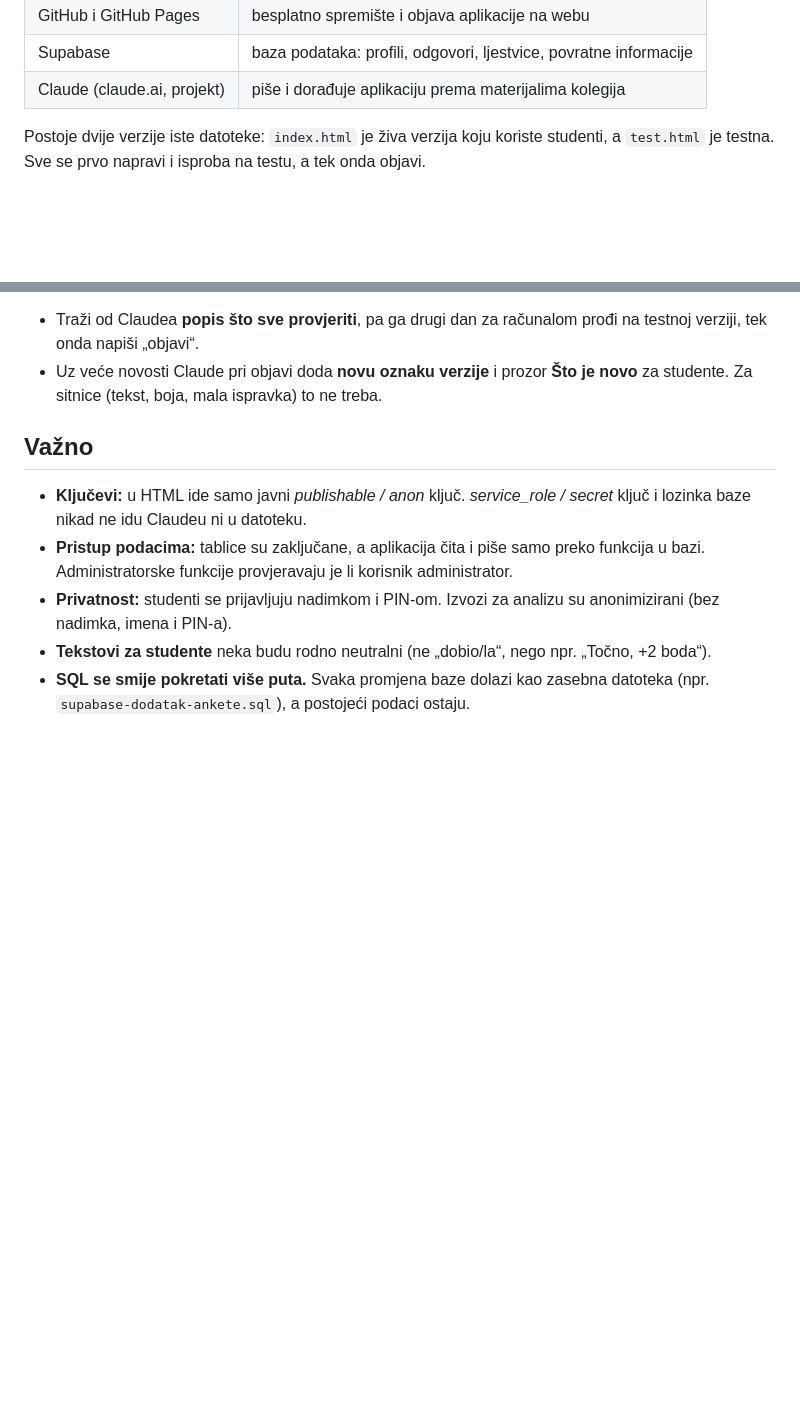
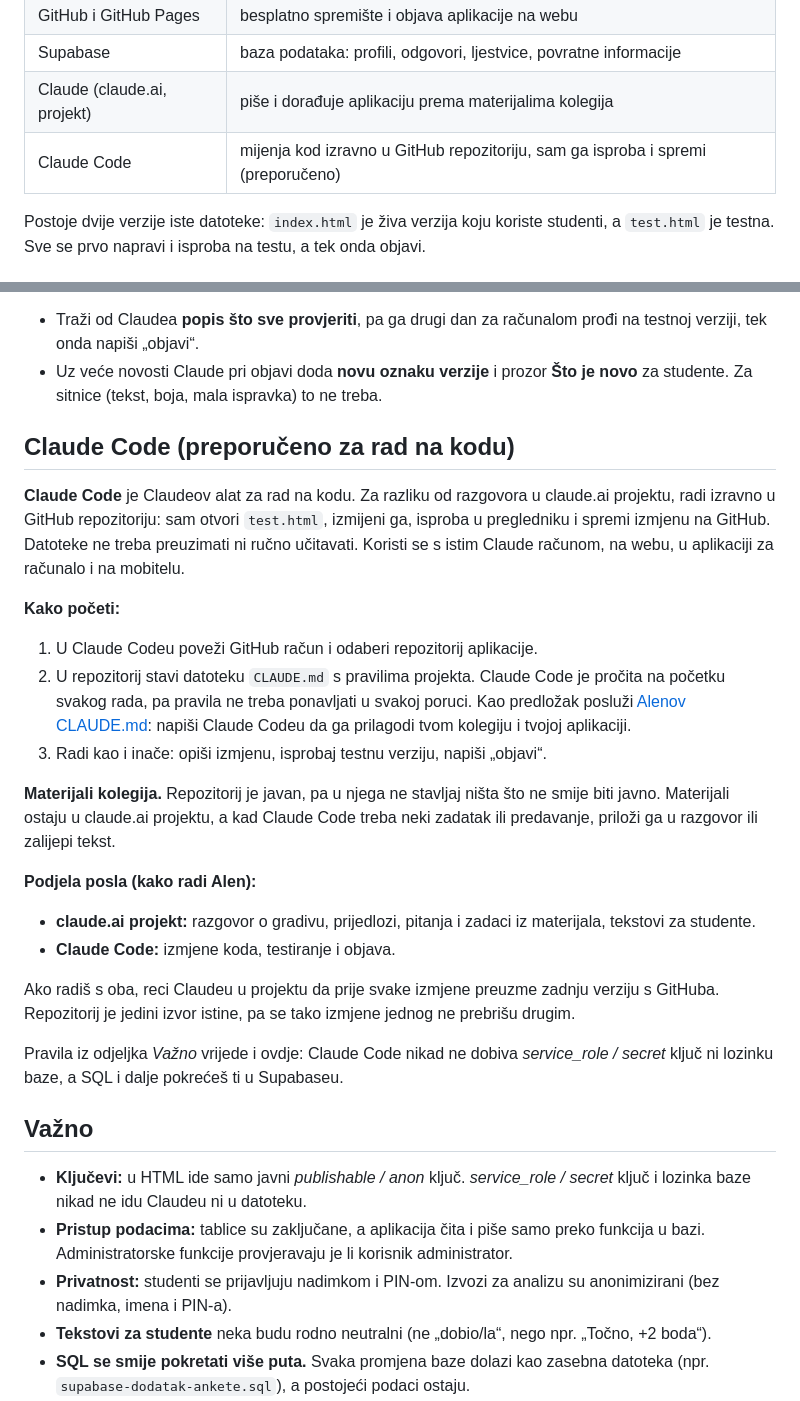
Before and after one commit to AlenJakoplic/elektrotehnika, a Markdown page: UPUTE-digitalna-radionica.md, 2 parts joined by grey strips. Drawn GitHub-style; blank space fills up the shorter version.

Commit message:
Upute: odjeljak o Claude Codeu i CLAUDE.md
Co-Authored-By: Claude Opus 5.5 <noreply@anthropic.com>
Claude-Session: https://claude.ai/code/session_01K9n8rP59hCLNzPHgk7LLi3

```diff
--- a/UPUTE-digitalna-radionica.md
+++ b/UPUTE-digitalna-radionica.md
@@ -24,6 +24,7 @@ Digitalna radionica je web-aplikacija za vježbanje gradiva jednog kolegija, nap
 | GitHub i GitHub Pages | besplatno spremište i objava aplikacije na webu |
 | Supabase | baza podataka: profili, odgovori, ljestvice, povratne informacije |
 | Claude (claude.ai, projekt) | piše i dorađuje aplikaciju prema materijalima kolegija |
+| Claude Code | mijenja kod izravno u GitHub repozitoriju, sam ga isproba i spremi (preporučeno) |
 
 Postoje dvije verzije iste datoteke: `index.html` je živa verzija koju koriste studenti, a `test.html` je testna. Sve se prvo napravi i isproba na testu, a tek onda objavi.
 
@@ -86,6 +87,27 @@ Najbolje ide **korak po korak**: jedno gradivo ili jedna funkcija po razgovoru,
 
 - Traži od Claudea **popis što sve provjeriti**, pa ga drugi dan za računalom prođi na testnoj verziji, tek onda napiši „objavi“.
 - Uz veće novosti Claude pri objavi doda **novu oznaku verzije** i prozor **Što je novo** za studente. Za sitnice (tekst, boja, mala ispravka) to ne treba.
+
+## Claude Code (preporučeno za rad na kodu)
+
+**Claude Code** je Claudeov alat za rad na kodu. Za razliku od razgovora u claude.ai projektu, radi izravno u GitHub repozitoriju: sam otvori `test.html`, izmijeni ga, isproba u pregledniku i spremi izmjenu na GitHub. Datoteke ne treba preuzimati ni ručno učitavati. Koristi se s istim Claude računom, na webu, u aplikaciji za računalo i na mobitelu.
+
+**Kako početi:**
+
+1. U Claude Codeu poveži GitHub račun i odaberi repozitorij aplikacije.
+2. U repozitorij stavi datoteku `CLAUDE.md` s pravilima projekta. Claude Code je pročita na početku svakog rada, pa pravila ne treba ponavljati u svakoj poruci. Kao predložak posluži [Alenov CLAUDE.md](https://github.com/AlenJakoplic/elektrotehnika/blob/main/CLAUDE.md): napiši Claude Codeu da ga prilagodi tvom kolegiju i tvojoj aplikaciji.
+3. Radi kao i inače: opiši izmjenu, isprobaj testnu verziju, napiši „objavi“.
+
+**Materijali kolegija.** Repozitorij je javan, pa u njega ne stavljaj ništa što ne smije biti javno. Materijali ostaju u claude.ai projektu, a kad Claude Code treba neki zadatak ili predavanje, priloži ga u razgovor ili zalijepi tekst.
+
+**Podjela posla (kako radi Alen):**
+
+- **claude.ai projekt:** razgovor o gradivu, prijedlozi, pitanja i zadaci iz materijala, tekstovi za studente.
+- **Claude Code:** izmjene koda, testiranje i objava.
+
+Ako radiš s oba, reci Claudeu u projektu da prije svake izmjene preuzme zadnju verziju s GitHuba. Repozitorij je jedini izvor istine, pa se tako izmjene jednog ne prebrišu drugim.
+
+Pravila iz odjeljka *Važno* vrijede i ovdje: Claude Code nikad ne dobiva *service_role / secret* ključ ni lozinku baze, a SQL i dalje pokrećeš ti u Supabaseu.
 
 ## Važno
 
```
